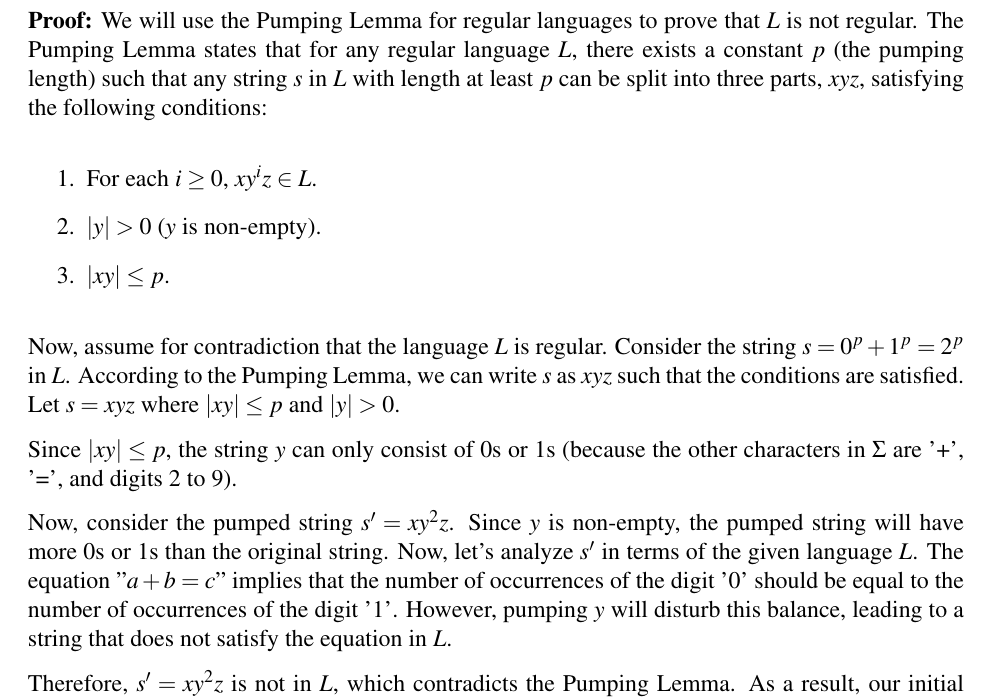
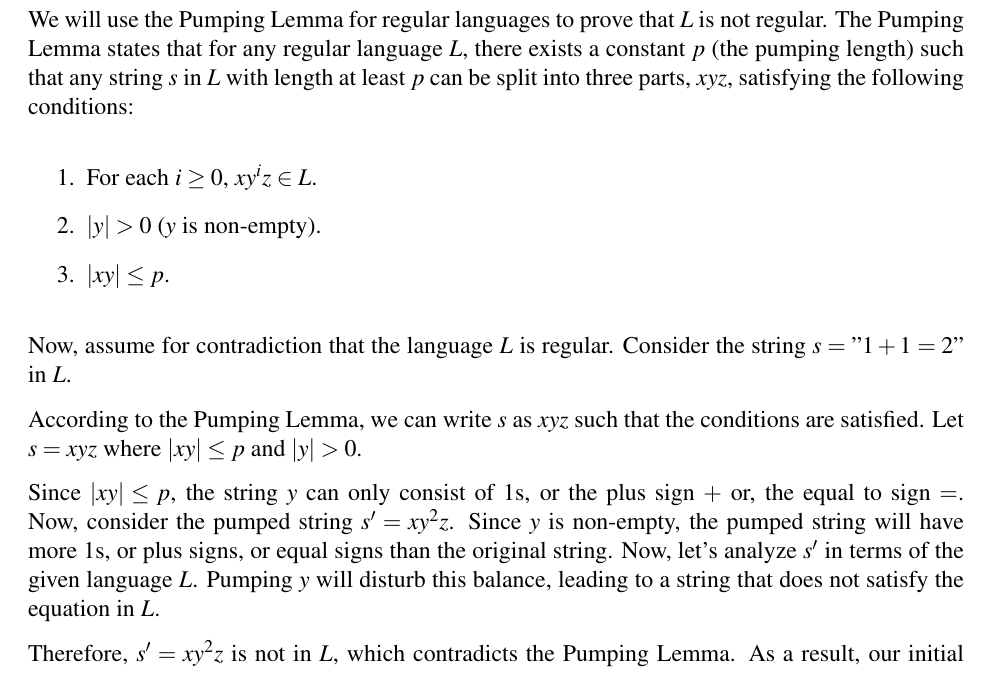
Before and after one commit to harshitjain17/Theory-of-Computation, a LaTeX problem sheet (Homework2/homework2.tex): part of page 4 of 5, cut so that both start at the same text. Compiled offline with pdfLaTeX.

Commit message:
finally done

```diff
--- a/Homework2/homework2.tex
+++ b/Homework2/homework2.tex
@@ -68,7 +68,7 @@ Therefore, for any $i > 1$, $xy^i z \notin L$ since it has more $($'s than $)$'s
 % PROBLEM 3
 \newproblem
 
-\textbf{Proof:} We will use the Pumping Lemma for regular languages to prove that $L$ is not regular. The Pumping Lemma states that for any regular language $L$, there exists a constant $p$ (the pumping length) such that any string $s$ in $L$ with length at least $p$ can be split into three parts, $xyz$, satisfying the following conditions:
+We will use the Pumping Lemma for regular languages to prove that $L$ is not regular. The Pumping Lemma states that for any regular language $L$, there exists a constant $p$ (the pumping length) such that any string $s$ in $L$ with length at least $p$ can be split into three parts, $xyz$, satisfying the following conditions:
 
 \begin{enumerate}
     \item For each $i \geq 0$, $xy^iz \in L$.
@@ -76,11 +76,11 @@ Therefore, for any $i > 1$, $xy^i z \notin L$ since it has more $($'s than $)$'s
     \item $|xy| \leq p$.
 \end{enumerate}
 
-Now, assume for contradiction that the language $L$ is regular. Consider the string $s = {0}^p + {1}^p = {2}^p$ in $L$. According to the Pumping Lemma, we can write $s$ as $xyz$ such that the conditions are satisfied. Let $s = xyz$ where $|xy| \leq p$ and $|y| > 0$.
+Now, assume for contradiction that the language $L$ is regular. Consider the string $s = "1+1=2"$ in $L$.
 
-Since $|xy| \leq p$, the string $y$ can only consist of $0$s or $1$s (because the other characters in $\Sigma$ are '+', '=', and digits $2$ to $9$).
+According to the Pumping Lemma, we can write $s$ as $xyz$ such that the conditions are satisfied. Let $s = xyz$ where $|xy| \leq p$ and $|y| > 0$.
 
-Now, consider the pumped string $s' = xy^2z$. Since $y$ is non-empty, the pumped string will have more $0$s or $1$s than the original string. Now, let's analyze $s'$ in terms of the given language $L$. The equation "$a+b=c$" implies that the number of occurrences of the digit '0' should be equal to the number of occurrences of the digit '1'. However, pumping $y$ will disturb this balance, leading to a string that does not satisfy the equation in $L$.
+Since $|xy| \leq p$, the string $y$ can only consist of $1$s, or the plus sign $+$ or, the equal to sign $=$. Now, consider the pumped string $s' = xy^2z$. Since $y$ is non-empty, the pumped string will have more $1$s, or plus signs, or equal signs than the original string. Now, let's analyze $s'$ in terms of the given language $L$. Pumping $y$ will disturb this balance, leading to a string that does not satisfy the equation in $L$.
 
 Therefore, $s' = xy^2z$ is not in $L$, which contradicts the Pumping Lemma. As a result, our initial assumption that $L$ is regular is false.
 
```
Also changed, not shown: Homework2/homework2.pdf.
